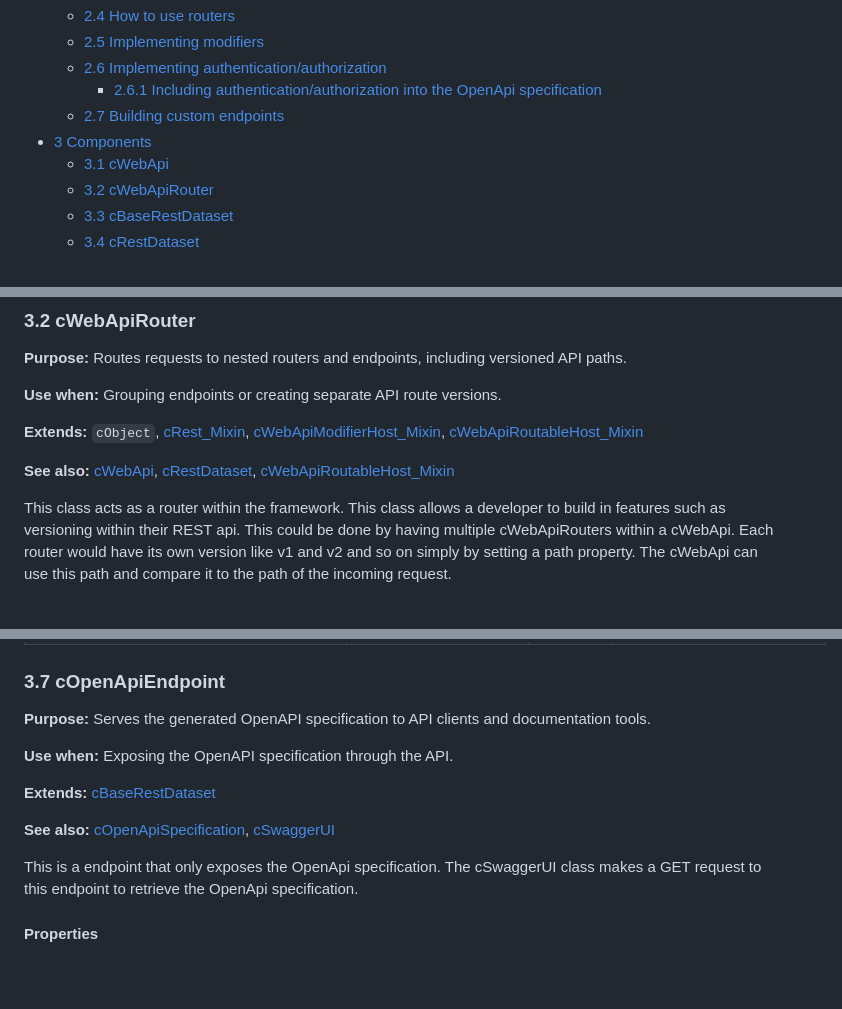
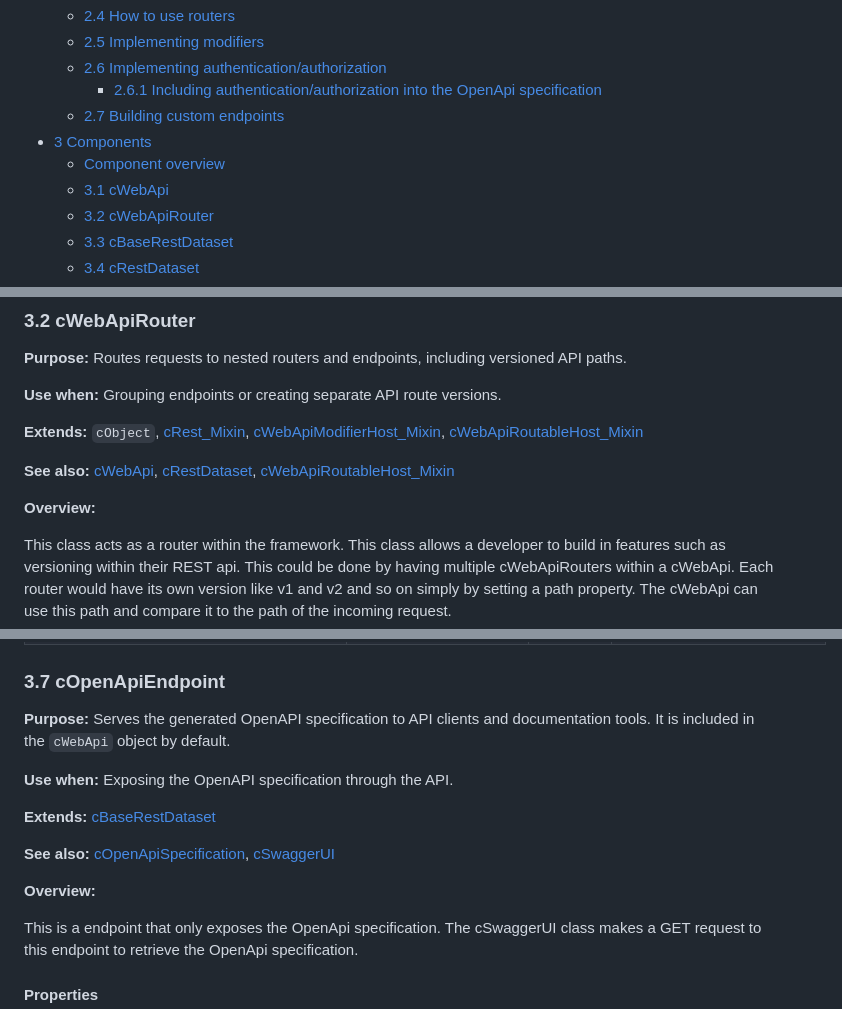
Before and after one commit to DataFlex-dev/Web-API-Framework, a Markdown page: Web API Library/Help/Technical documentation WEB API framework.md, 3 parts joined by grey strips. Rendered like a GitHub page; blank space fills up the shorter version.

```diff
--- a/Web API Library/Help/Technical documentation WEB API framework.md
+++ b/Web API Library/Help/Technical documentation WEB API framework.md
@@ -13,6 +13,7 @@
     - [2.6.1 Including authentication/authorization into the OpenApi specification](#261-including-authenticationauthorization-into-the-openapi-specification)
   - [2.7 Building custom endpoints](#27-building-custom-endpoints)
 - [3 Components](#3-components)
+  - [Component overview](#component-overview)
   - [3.1 cWebApi](#31-cwebapi)
   - [3.2 cWebApiRouter](#32-cwebapirouter)
   - [3.3 cBaseRestDataset](#33-cbaserestdataset)
@@ -786,6 +836,8 @@ If a cWebApiModifier is defined on this level it will be used on all incoming re
 
 **See also:** [cWebApi](#31-cwebapi), [cRestDataset](#34-crestdataset), [cWebApiRoutableHost_Mixin](#319-cwebapiroutablehost_mixin)
 
+**Overview:**
+
 This class acts as a router within the framework. This class allows a developer to build in features such as versioning within their REST api. This could be done by having multiple cWebApiRouters within a cWebApi. Each router would have its own version like v1 and v2 and so on simply by setting a path property. The cWebApi can use this path and compare it to the path of the incoming request.
 
 A cWebApiRouter can have nested routers. This allows for example a v1 router to have a public and private sub router. A developer can create as many nested routers as they want. The RouteRequest procedure in this class will recursively route requests to child routers until it no longer has a child router. This class forwards the request by looking at the path and then compares that to the path of its children. When it finds a matching one it forwards the request. This will be done until the request reaches a cRestDataset. At that point the router returns a handle of the cRestDataset to the cWebApi so it can start building up the response. If a cWebApiModifier is defined in this layer it will only be applicable for cRestDatasets defined within this cWebApiRouter and other child routers.
@@ -1035,13 +1095,15 @@ The cWebApiLoginEndpoint only exposes the POST verb.
 
 ### 3.7 cOpenApiEndpoint
 
-**Purpose:** Serves the generated OpenAPI specification to API clients and documentation tools.
+**Purpose:** Serves the generated OpenAPI specification to API clients and documentation tools. It is included in the `cWebApi` object by default.
 
 **Use when:** Exposing the OpenAPI specification through the API.
 
 **Extends:** [cBaseRestDataset](#33-cbaserestdataset)
 
 **See also:** [cOpenApiSpecification](#321-copenapispecification), [cSwaggerUI](#322-cswaggerui)
+
+**Overview:**
 
 This is a endpoint that only exposes the OpenApi specification. The cSwaggerUI class makes a GET request to this endpoint to retrieve the OpenApi specification.
 
```
Also changed, not shown: other parts of Web API Library/Help/Technical documentation WEB API framework.md (+87 -0 lines).
